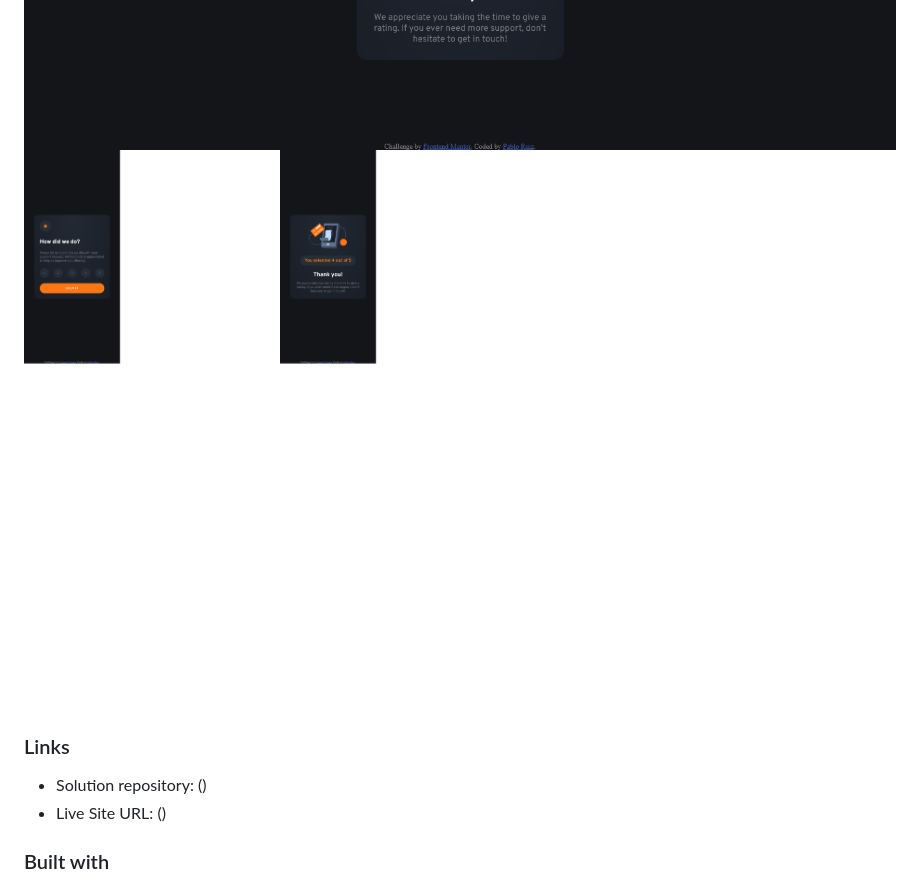
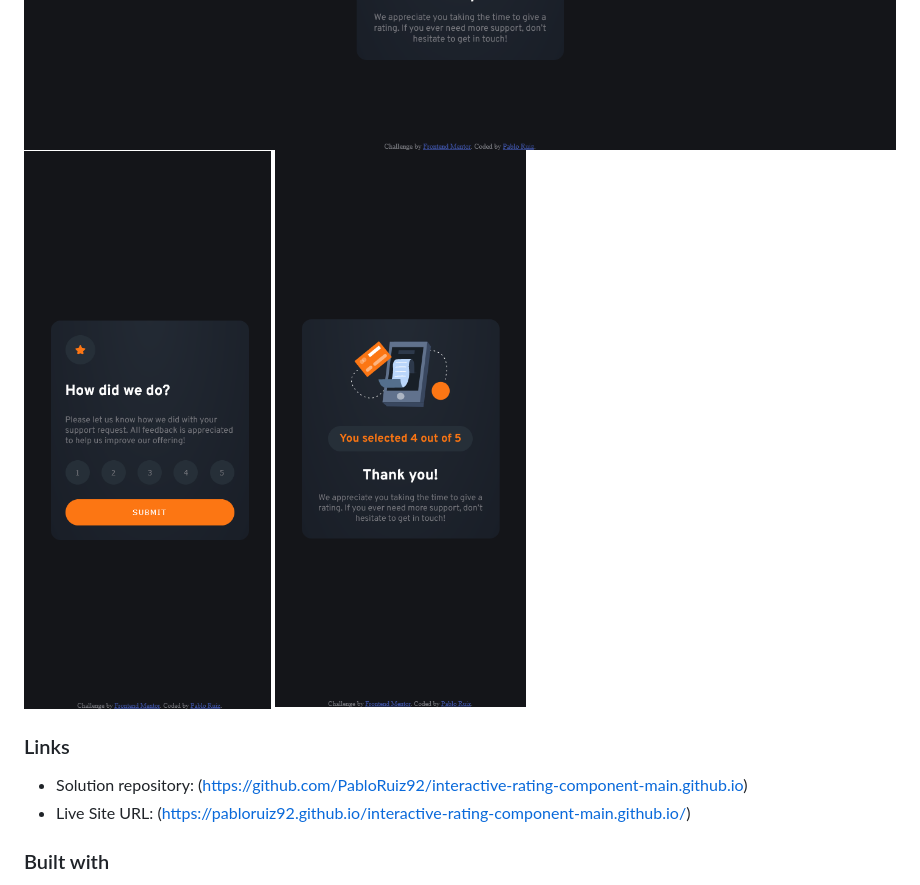
Before and after one commit to PabloRuiz92/interactive-rating-component-main.github.io, a Markdown page: README.md, the part around the change. Drawn GitHub-style; pictures changed too: Screenshot-mobile-score-state-inactive.png, Screenshot-mobile-thank-you-state-score-4.png.

Commit message:
Modified some screenshots & added links to readme

```diff
--- a/README.md
+++ b/README.md
@@ -25,8 +25,8 @@ Project to practice HTML, CSS and JavaScript.
 
 ### Links
 
-- Solution repository: ()
-- Live Site URL: ()
+- Solution repository: (https://github.com/PabloRuiz92/interactive-rating-component-main.github.io)
+- Live Site URL: (https://pabloruiz92.github.io/interactive-rating-component-main.github.io/)
 
 ### Built with
 
```
